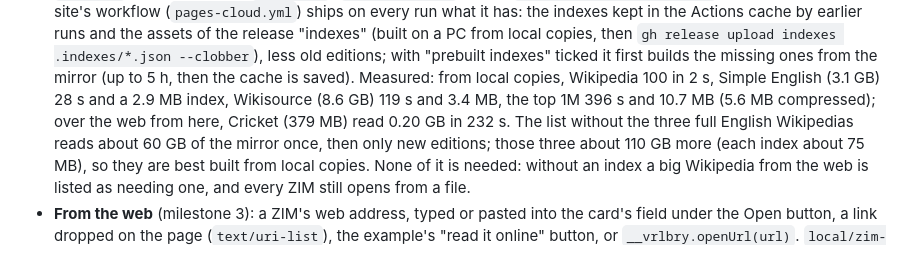
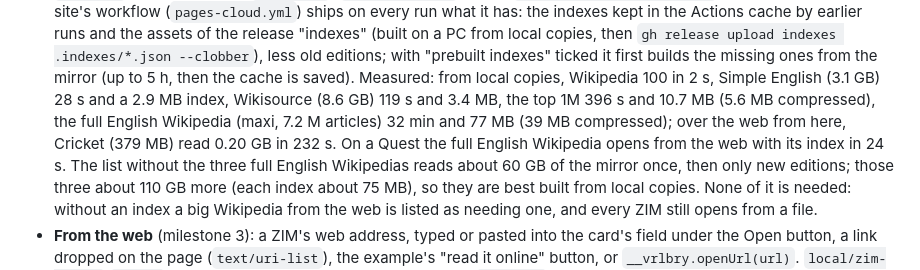
Before and after one commit to AriaMoKr/vrlbry, a Markdown page: SPEC.md, the part around the change. Rendered like a GitHub page.

```diff
--- a/SPEC.md
+++ b/SPEC.md
@@ -246,7 +246,9 @@ whole. It works on GitHub Pages (no server) and beside a server's own libraries.
   with "prebuilt indexes" ticked it first builds the missing ones from the mirror (up to 5 h,
   then the cache is saved). Measured: from local copies, Wikipedia 100 in 2 s, Simple English
   (3.1 GB) 28 s and a 2.9 MB index, Wikisource (8.6 GB) 119 s and 3.4 MB, the top 1M 396 s and
-  10.7 MB (5.6 MB compressed); over the web from here, Cricket (379 MB) read 0.20 GB in 232 s.
+  10.7 MB (5.6 MB compressed), the full English Wikipedia (maxi, 7.2 M articles) 32 min and
+  77 MB (39 MB compressed); over the web from here, Cricket (379 MB) read 0.20 GB in 232 s. On a
+  Quest the full English Wikipedia opens from the web with its index in 24 s.
   The list without the three full English Wikipedias reads about 60 GB of the mirror once, then
   only new editions; those three about 110 GB more (each index about 75 MB), so they are best
   built from local copies. None of it is needed: without an index a big Wikipedia from the web
```
Also changed, not shown: TODO.md (+6 -1 lines).
